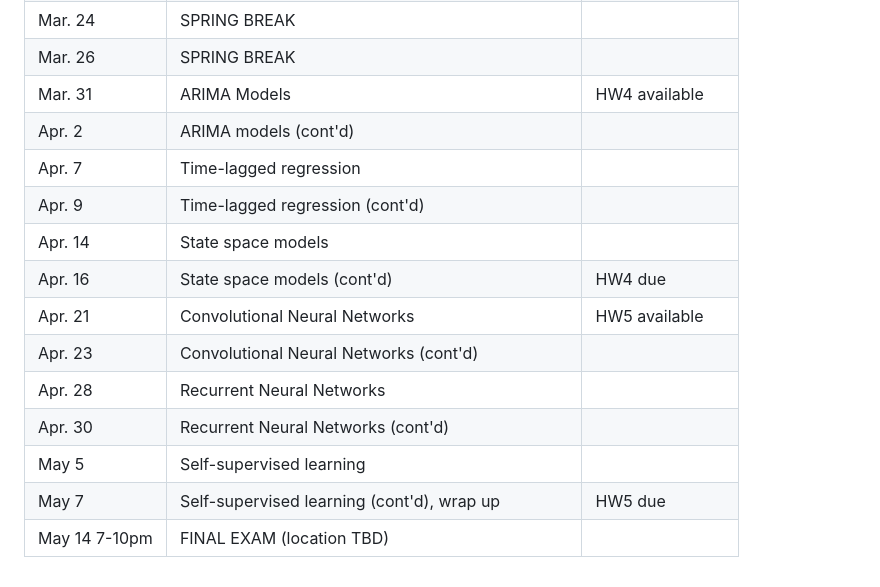
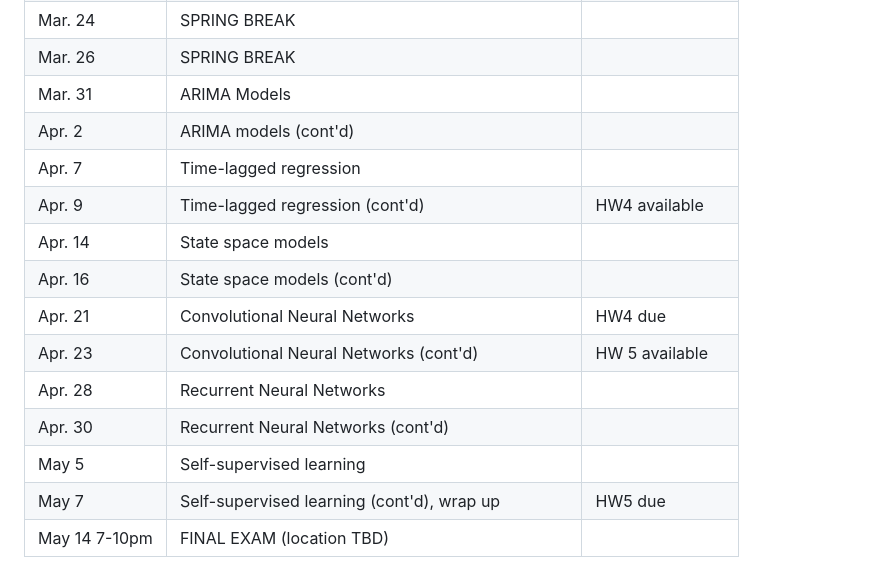
Before and after one commit to berkeley-stat153/spring-2026, a Markdown page: syllabus.md, the part around the change. Rendered like a GitHub page.

Commit message:
hw 4 and 5 changes

```diff
--- a/syllabus.md
+++ b/syllabus.md
@@ -115,16 +115,16 @@ Topics will be available on the [course website](https://stat153.berkeley.edu/sp
 | Mar. 19  | AR models                                            |                 |
 | Mar. 24  | SPRING BREAK                                         |                 |
 | Mar. 26  | SPRING BREAK                                         |                 |
-| Mar. 31  | ARIMA Models                                         | HW4 available   |
+| Mar. 31  | ARIMA Models                                         |                 |
 | Apr. 2   | ARIMA models (cont'd)                                |                 |
 | Apr. 7   | Time-lagged regression                               |                 |
-| Apr. 9   | Time-lagged regression (cont'd)                      |                 |
+| Apr. 9   | Time-lagged regression (cont'd)                      | HW4 available   |
 | Apr. 14  | State space models                                   |                 |
-| Apr. 16  | State space models (cont'd)                          | HW4 due         |
-| Apr. 21  | Convolutional Neural Networks                        | HW5 available   |
-| Apr. 23  | Convolutional Neural Networks (cont'd)               |                 |
+| Apr. 16  | State space models (cont'd)                          |                 |
+| Apr. 21  | Convolutional Neural Networks                        | HW4 due         |
+| Apr. 23  | Convolutional Neural Networks (cont'd)               | HW 5 available  |
 | Apr. 28  | Recurrent Neural Networks                            |                 |
 | Apr. 30  | Recurrent Neural Networks (cont'd)                   |                 |
 | May 5    | Self-supervised learning                             |                 |
 | May 7    | Self-supervised learning (cont'd), wrap up           | HW5 due         |
-| May 14 7-10pm | FINAL EXAM  (location TBD)                                         |                 |
+| May 14 7-10pm | FINAL EXAM  (location TBD)                      |                 |
```
